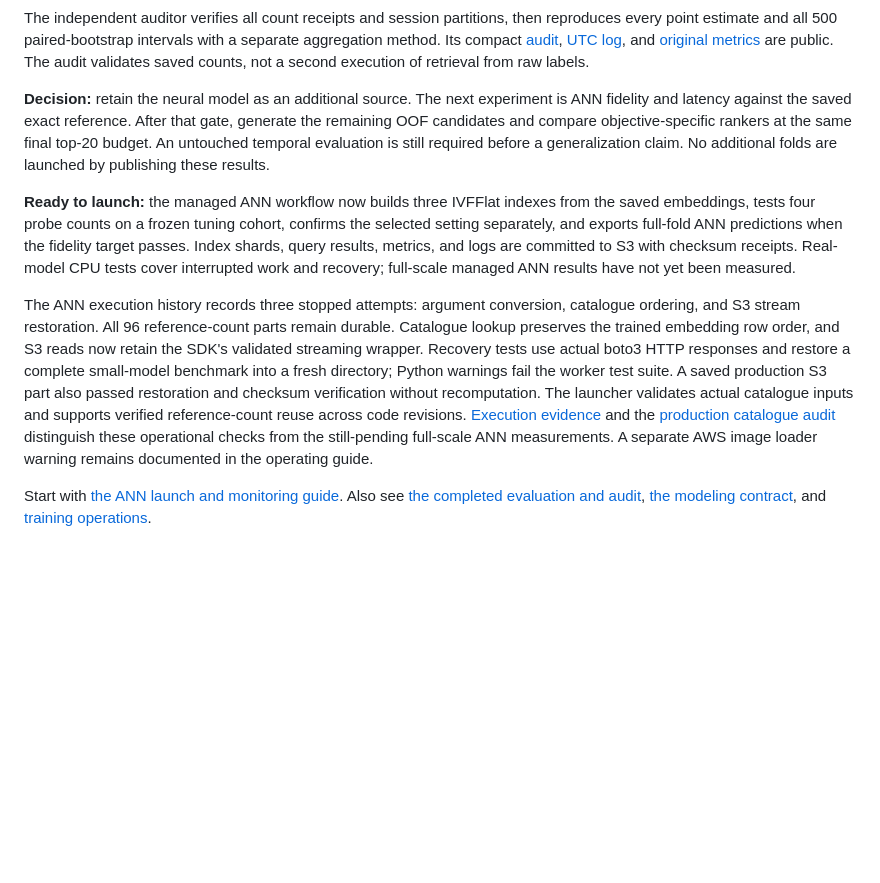
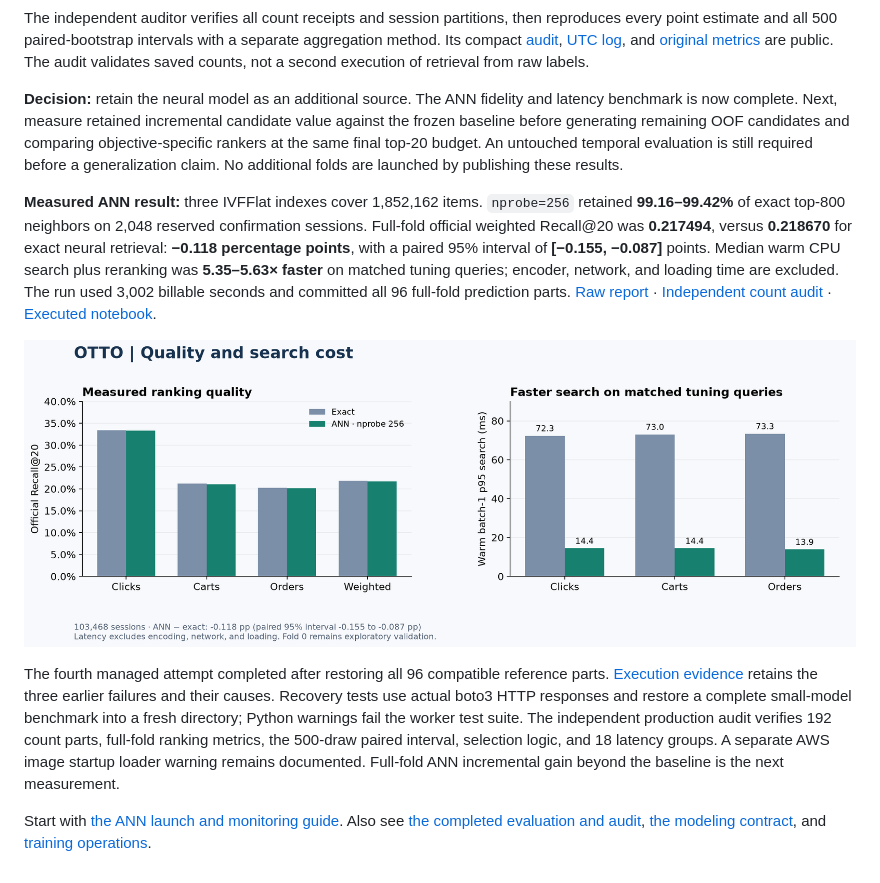
Before and after one commit to alvaromendizabal/otto-recommender-system, a Markdown page: README.md, the part around the change. GitHub-like rendering; pictures changed too: reports/figures/two_tower_ann_quality.png (added); blank space fills up the shorter version.

```diff
--- a/README.md
+++ b/README.md
@@ -190,10 +190,12 @@ Candidate ceilings measure the maximum top-20 recall an ideal ranker could recov
 
 The independent auditor verifies all count receipts and session partitions, then reproduces every point estimate and all 500 paired-bootstrap intervals with a separate aggregation method. Its compact [audit](reports/metrics/two_tower_fold0_audit.json), [UTC log](reports/logs/two_tower_fold0_audit.jsonl), and [original metrics](reports/metrics/two_tower_fold0_retrieval.json) are public. The audit validates saved counts, not a second execution of retrieval from raw labels.
 
-**Decision:** retain the neural model as an additional source. The next experiment is ANN fidelity and latency against the saved exact reference. After that gate, generate the remaining OOF candidates and compare objective-specific rankers at the same final top-20 budget. An untouched temporal evaluation is still required before a generalization claim. No additional folds are launched by publishing these results.
+**Decision:** retain the neural model as an additional source. The ANN fidelity and latency benchmark is now complete. Next, measure retained incremental candidate value against the frozen baseline before generating remaining OOF candidates and comparing objective-specific rankers at the same final top-20 budget. An untouched temporal evaluation is still required before a generalization claim. No additional folds are launched by publishing these results.
 
-**Ready to launch:** the managed ANN workflow now builds three IVFFlat indexes from the saved embeddings, tests four probe counts on a frozen tuning cohort, confirms the selected setting separately, and exports full-fold ANN predictions when the fidelity target passes. Index shards, query results, metrics, and logs are committed to S3 with checksum receipts. Real-model CPU tests cover interrupted work and recovery; full-scale managed ANN results have not yet been measured.
+**Measured ANN result:** three IVFFlat indexes cover 1,852,162 items. `nprobe=256` retained **99.16–99.42%** of exact top-800 neighbors on 2,048 reserved confirmation sessions. Full-fold official weighted Recall@20 was **0.217494**, versus **0.218670** for exact neural retrieval: **−0.118 percentage points**, with a paired 95% interval of **[−0.155, −0.087]** points. Median warm CPU search plus reranking was **5.35–5.63× faster** on matched tuning queries; encoder, network, and loading time are excluded. The run used 3,002 billable seconds and committed all 96 full-fold prediction parts. [Raw report](reports/metrics/two_tower_fold0_ann.json) · [Independent count audit](reports/metrics/two_tower_fold0_ann_audit.json) · [Executed notebook](notebooks/06_ann_benchmark.ipynb).
 
-The ANN execution history records three stopped attempts: argument conversion, catalogue ordering, and S3 stream restoration. All 96 reference-count parts remain durable. Catalogue lookup preserves the trained embedding row order, and S3 reads now retain the SDK's validated streaming wrapper. Recovery tests use actual boto3 HTTP responses and restore a complete small-model benchmark into a fresh directory; Python warnings fail the worker test suite. A saved production S3 part also passed restoration and checksum verification without recomputation. The launcher validates actual catalogue inputs and supports verified reference-count reuse across code revisions. [Execution evidence](reports/metrics/two_tower_fold0_ann_launch.json) and the [production catalogue audit](reports/metrics/two_tower_fold0_catalogue.json) distinguish these operational checks from the still-pending full-scale ANN measurements. A separate AWS image loader warning remains documented in the operating guide.
+![Measured ANN quality and search cost](reports/figures/two_tower_ann_quality.png)
+
+The fourth managed attempt completed after restoring all 96 compatible reference parts. [Execution evidence](reports/metrics/two_tower_fold0_ann_launch.json) retains the three earlier failures and their causes. Recovery tests use actual boto3 HTTP responses and restore a complete small-model benchmark into a fresh directory; Python warnings fail the worker test suite. The independent production audit verifies 192 count parts, full-fold ranking metrics, the 500-draw paired interval, selection logic, and 18 latency groups. A separate AWS image startup loader warning remains documented. Full-fold ANN incremental gain beyond the baseline is the next measurement.
 
 Start with [the ANN launch and monitoring guide](docs/ANN_BENCHMARK.md). Also see [the completed evaluation and audit](docs/FOLD_EVALUATION.md), [the modeling contract](docs/TWO_TOWER_EXPERIMENTS.md), and [training operations](docs/FOLD_TRAINING.md).
```
Also changed, not shown: docs/ANN_BENCHMARK.md (+72 -7 lines), reports/figures/two_tower_ann.png (added), 9 other files.
